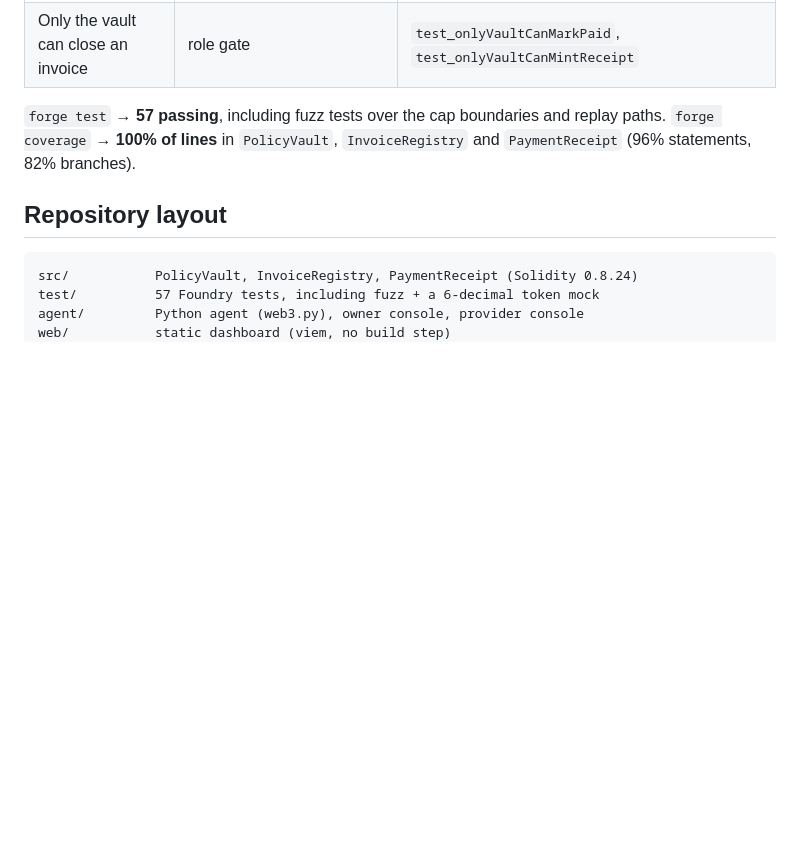
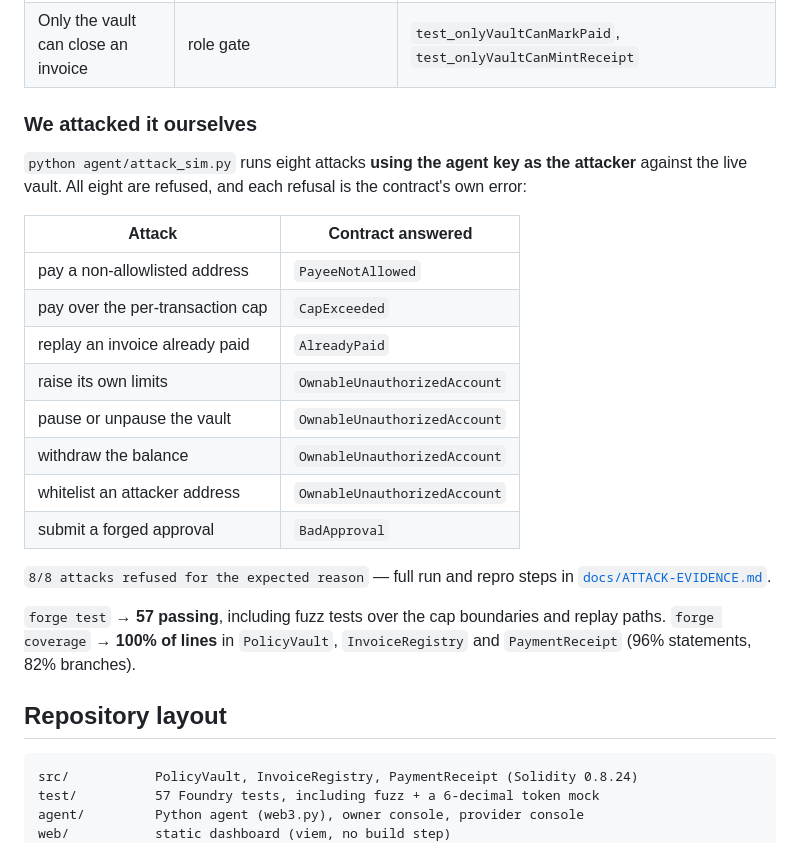
Before and after one commit to Amburadullzz/agentpay, a Markdown page: README.md, the part around one of its changes. GitHub-like rendering; blank space fills up the shorter version.

Commit message:
Add attack simulation (8/8 blocked), logo, mobile dashboard, attack scene in video

```diff
--- a/README.md
+++ b/README.md
@@ -86,6 +90,23 @@ Design notes: [`docs/ARCHITECTURE.md`](docs/ARCHITECTURE.md) · contract spec: [
 | Least privilege | agent key ≠ owner key | `test_agentCannotSetMandate`, `…Pause`, `…Withdraw`, `…AllowPayee` |
 | Verifiable receipt | `PaymentReceipt` ERC-721 | `test_pay_mintsReceipt` |
 | Only the vault can close an invoice | role gate | `test_onlyVaultCanMarkPaid`, `test_onlyVaultCanMintReceipt` |
+
+### We attacked it ourselves
+
+`python agent/attack_sim.py` runs eight attacks **using the agent key as the attacker** against the live vault. All eight are refused, and each refusal is the contract's own error:
+
+| Attack | Contract answered |
+| --- | --- |
+| pay a non-allowlisted address | `PayeeNotAllowed` |
+| pay over the per-transaction cap | `CapExceeded` |
+| replay an invoice already paid | `AlreadyPaid` |
+| raise its own limits | `OwnableUnauthorizedAccount` |
+| pause or unpause the vault | `OwnableUnauthorizedAccount` |
+| withdraw the balance | `OwnableUnauthorizedAccount` |
+| whitelist an attacker address | `OwnableUnauthorizedAccount` |
+| submit a forged approval | `BadApproval` |
+
+`8/8 attacks refused for the expected reason` — full run and repro steps in [`docs/ATTACK-EVIDENCE.md`](docs/ATTACK-EVIDENCE.md).
 
 `forge test` → **57 passing**, including fuzz tests over the cap boundaries and replay paths.
 `forge coverage` → **100% of lines** in `PolicyVault`, `InvoiceRegistry` and `PaymentReceipt` (96% statements, 82% branches).
```
Also changed, not shown: other parts of README.md (+4 -0 lines), docs/ATTACK-EVIDENCE.md (added, +46 -0 lines), assets/logo-128.png (added), assets/logo-512.png (added), assets/logo.png (added), 7 other files.
